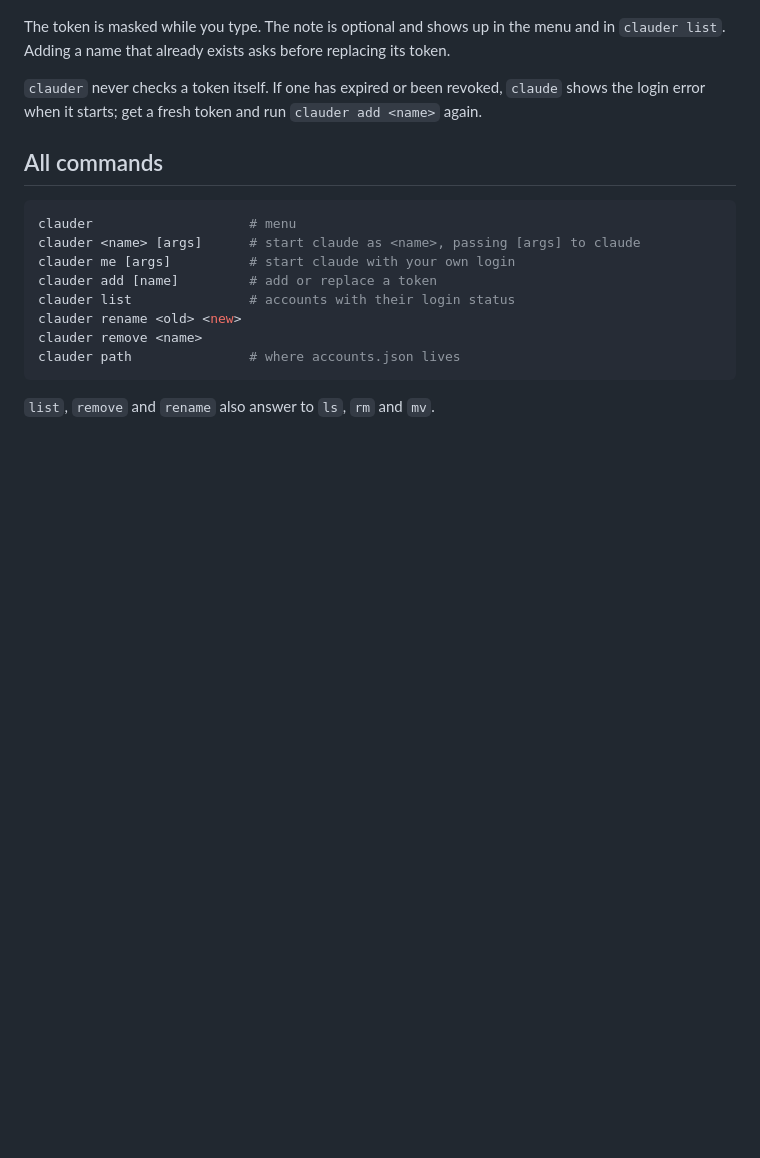
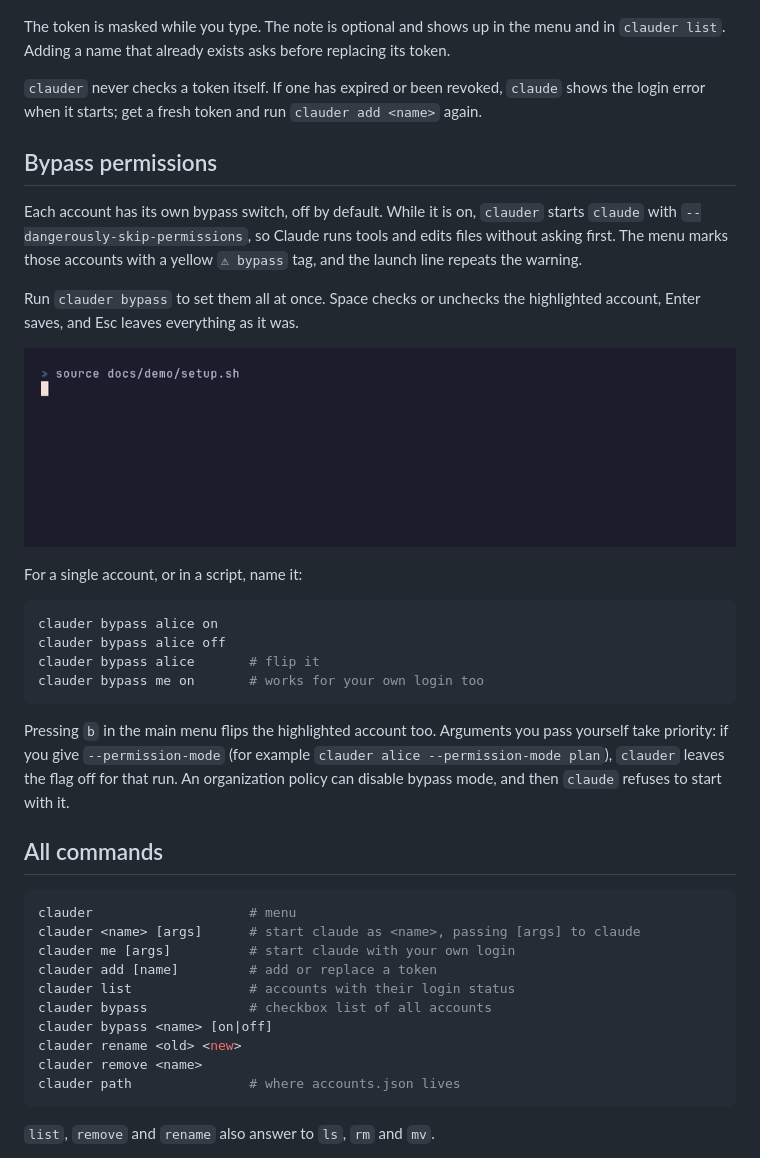
Before and after one commit to fatih255/clauder, a Markdown page: README.md, the part around one of its changes. Rendered like a GitHub page; pictures changed too: docs/bypass.gif (added); blank space fills up the shorter version.

````diff
--- a/README.md
+++ b/README.md
@@ -59,6 +60,32 @@ The token is masked while you type. The note is optional and shows up in the men
 `clauder` never checks a token itself. If one has expired or been revoked, `claude` shows the
 login error when it starts; get a fresh token and run `clauder add <name>` again.
 
+## Bypass permissions
+
+Each account has its own bypass switch, off by default. While it is on, `clauder` starts
+`claude` with `--dangerously-skip-permissions`, so Claude runs tools and edits files without
+asking first. The menu marks those accounts with a yellow `⚠ bypass` tag, and the launch line
+repeats the warning.
+
+Run `clauder bypass` to set them all at once. Space checks or unchecks the highlighted account,
+Enter saves, and Esc leaves everything as it was.
+
+![Choosing bypass accounts](docs/bypass.gif)
+
+For a single account, or in a script, name it:
+
+```sh
+clauder bypass alice on
+clauder bypass alice off
+clauder bypass alice       # flip it
+clauder bypass me on       # works for your own login too
+```
+
+Pressing `b` in the main menu flips the highlighted account too. Arguments you pass yourself take priority: if you give
+`--permission-mode` (for example `clauder alice --permission-mode plan`), `clauder` leaves the
+flag off for that run. An organization policy can disable bypass mode, and then `claude`
+refuses to start with it.
+
 ## All commands
 
 ```sh
@@ -67,6 +94,8 @@ clauder <name> [args]      # start claude as <name>, passing [args] to claude
 clauder me [args]          # start claude with your own login
 clauder add [name]         # add or replace a token
 clauder list               # accounts with their login status
+clauder bypass             # checkbox list of all accounts
+clauder bypass <name> [on|off]
 clauder rename <old> <new>
 clauder remove <name>
 clauder path               # where accounts.json lives
````
Also changed, not shown: other parts of README.md (+4 -2 lines), docs/add.gif, docs/list.gif, docs/list.png, docs/menu.gif, 4 other files.
